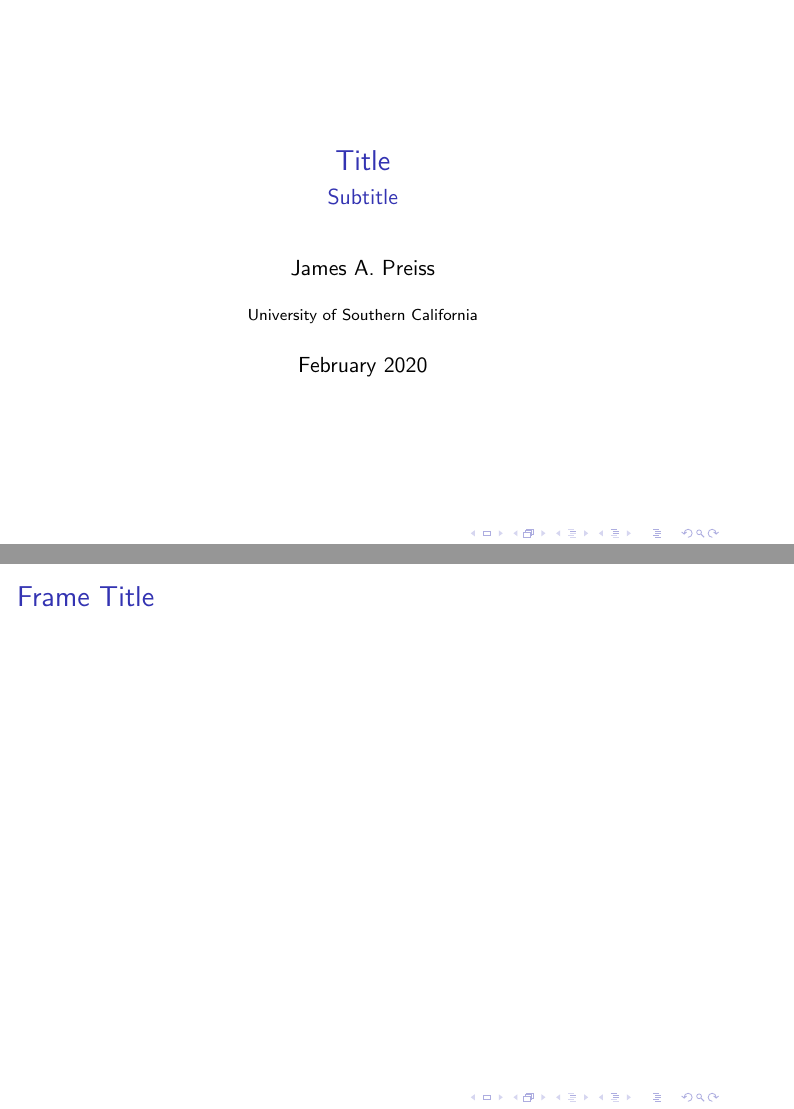
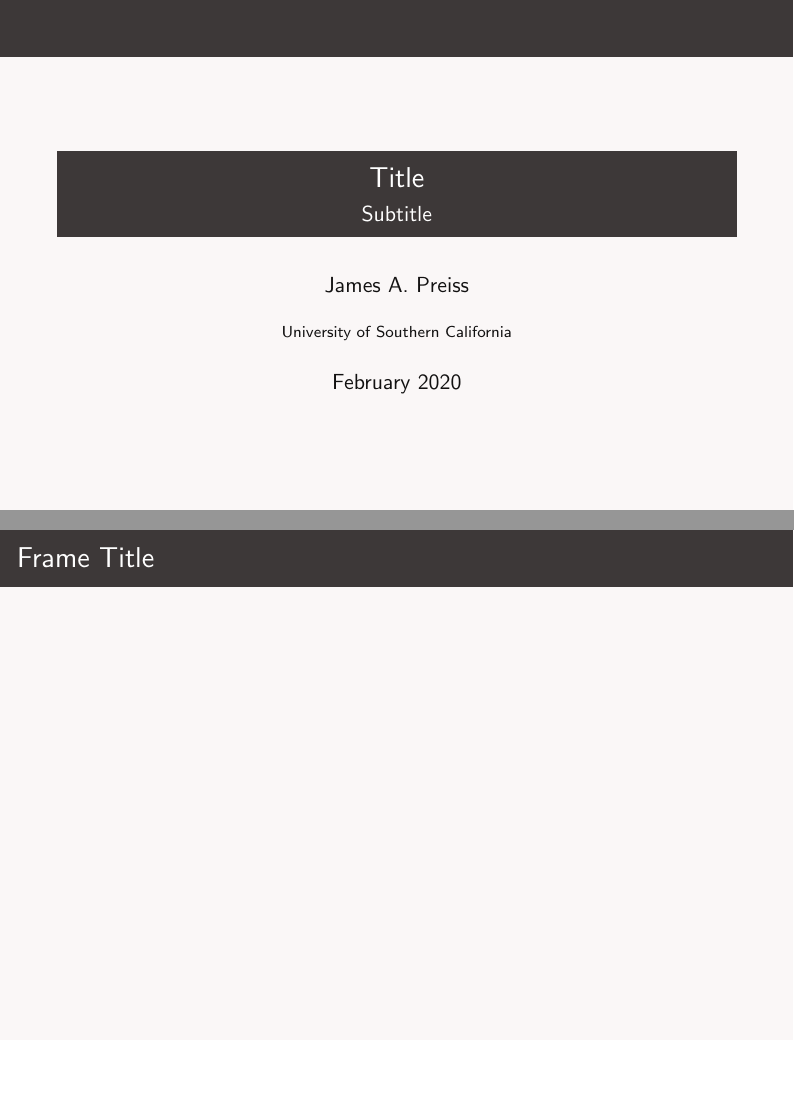
Before and after one commit to jpreiss/latex, LaTeX slides (beamer.tex): pages 1 and 2 of 2, joined at a grey line, the shorter picture padded with empty space. Compiled offline with pdfLaTeX.

Commit message:
update Beamer template

```diff
--- a/beamer.tex
+++ b/beamer.tex
@@ -1,18 +1,54 @@
-\documentclass{beamer}
+% Clean Beamer template.
+% Author: James A. Preiss.
+% 2020.
+
+% aspectratio=149 - Aspect ratio middle ground between 4:3 and 16:9.
+% xcolor={dvipsnames} - Load named colors. Color table:
+%   en.wikibooks.org/wiki/LaTeX/Colors#The_68_standard_colors_known_to_dvips
+\documentclass[aspectratio=149,xcolor={dvipsnames}]{beamer}
+
+% Use red-tinted greys, inspired by selenium-toned analog B/W prints.
+\definecolor{Selenium}{rgb}{0.24, 0.22, 0.22}
+\definecolor{Paper}{rgb}{0.98, 0.97, 0.97}
+\usecolortheme[named=Selenium]{structure}
+\setbeamercolor{background canvas}{bg=Paper}
+\setbeamercolor{normal text}{fg=Selenium!30!Black}
+
+% Serif font for math, default sans-serif for text.
 \usefonttheme[onlymath]{serif}
-% enable to get point-by-point reveals
+
+% height=10mm - Reduce height of blue title bar.
+\usetheme[height=10mm]{Rochester}
+
+% Enable line below to get point-by-point reveals.
 %\beamerdefaultoverlayspecification{<+->}
-\usepackage{amsmath}
-\usepackage{amssymb}
-\usepackage{color}
-\usepackage{comment}
+
+% Remove navigation symbols from bottom of slide.
+\setbeamertemplate{navigation symbols}{}
+
+% At section transitions, highlight the section we are about to start
+% at its place in the contents, with the other sections greyed-out.
+\AtBeginSection[]
+{
+\begin{frame}
+\frametitle{Table of Contents}
+\tableofcontents[currentsection]
+\end{frame}
+}
+
+% Reduce the amount of space above and below display math.
+\AtBeginDocument{
+\setlength{\abovedisplayskip}{7pt}
+\setlength{\belowdisplayskip}{7pt}
+}
+
+% Command for adding sigleton sub-list. Useful for remarks, details, etc.
+\newcommand{\subitem}[1]{\begin{itemize} \item #1 \end{itemize}}
+
+% Remove day because it's not important.
 \usepackage{datetime}
-
 \newdateformat{monthyear}{\monthname[\THEMONTH] \THEYEAR}
 
-\newcommand{\subitem}[1]{\begin{itemize} \item #1 \end{itemize}}
-
-\newcommand{\R}{\mathbb{R}}
 
 
 \title{Title}
@@ -26,10 +62,7 @@
 \frame{\titlepage}
 
 
-\begin{frame}
-\frametitle{Frame Title}
-\begin{center}
-\end{center}
+\begin{frame}{Frame Title}
 \end{frame}
 
 
```
